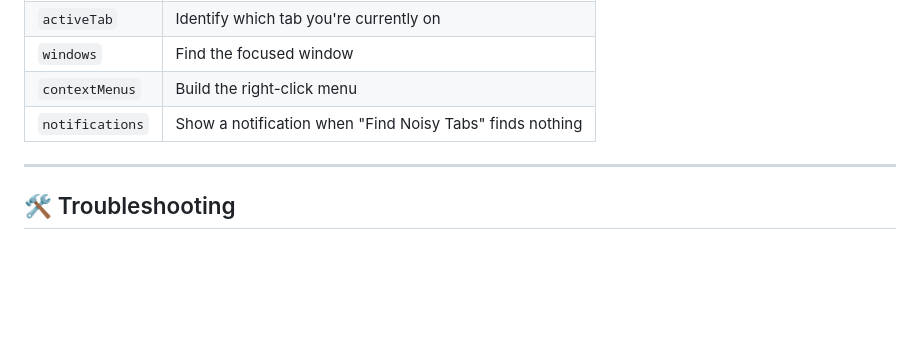
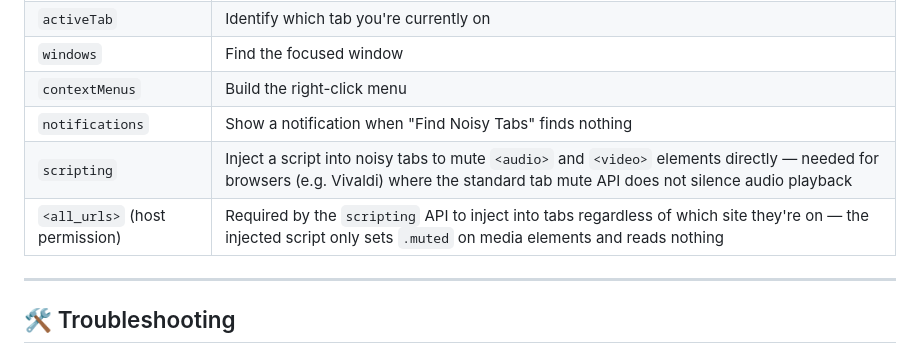
Before and after one commit to Latz/shush, a Markdown page: README.md, the part around the change. GitHub-like rendering; blank space fills up the shorter version.

Commit message:
docs: explain scripting and host_permissions in README
Co-Authored-By: Claude Sonnet 4.6 <noreply@anthropic.com>

```diff
--- a/README.md
+++ b/README.md
@@ -65,6 +65,8 @@ Any tab where audio is actually coming out — YouTube playing, Spotify running,
 | `windows` | Find the focused window |
 | `contextMenus` | Build the right-click menu |
 | `notifications` | Show a notification when "Find Noisy Tabs" finds nothing |
+| `scripting` | Inject a script into noisy tabs to mute `<audio>` and `<video>` elements directly — needed for browsers (e.g. Vivaldi) where the standard tab mute API does not silence audio playback |
+| `<all_urls>` (host permission) | Required by the `scripting` API to inject into tabs regardless of which site they're on — the injected script only sets `.muted` on media elements and reads nothing |
 
 ---
 
```
